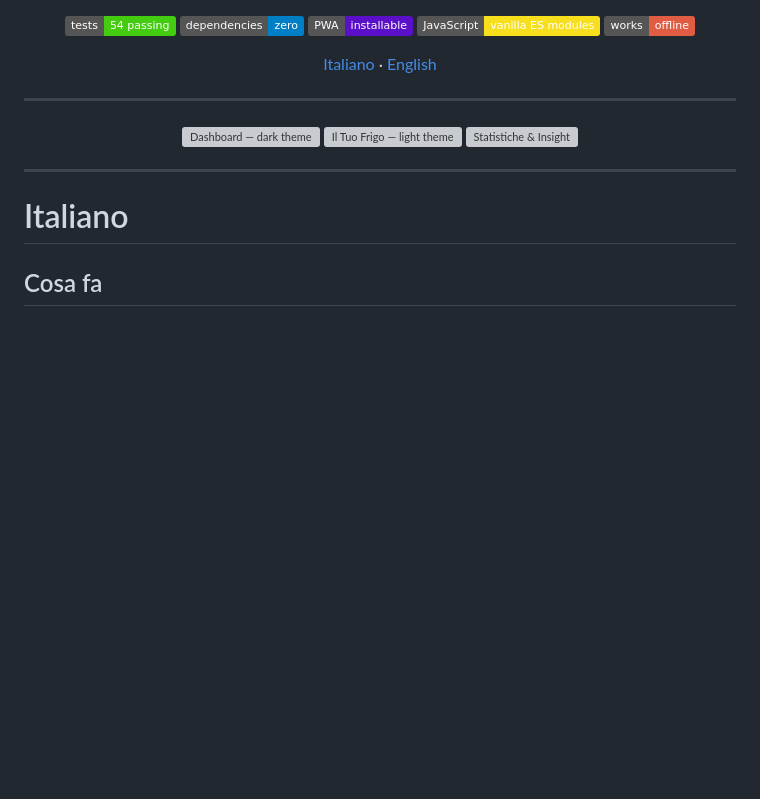
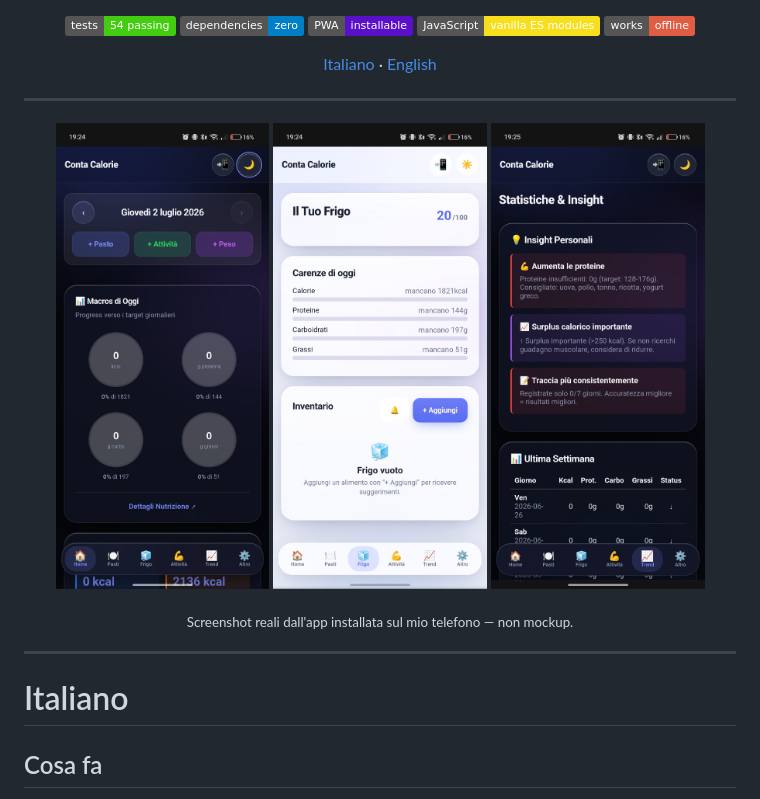
Before and after one commit to Moriconz/ContaCalorie, a Markdown page: README.md, the part around the change. Drawn GitHub-style; pictures changed too: docs/screenshots/dashboard-dark.jpg (added), docs/screenshots/fridge-light.jpg (added), docs/screenshots/stats-dark.jpg (added); badges without logos; blank space fills up the shorter version; grey boxes are pictures that could not be loaded.

```diff
--- a/README.md
+++ b/README.md
@@ -17,10 +17,12 @@
 ---
 
 <p align="center">
-  <img src="docs/screenshots/dashboard-dark.png" alt="Dashboard — dark theme" width="30%" />
-  <img src="docs/screenshots/fridge-light.png" alt="Il Tuo Frigo — light theme" width="30%" />
-  <img src="docs/screenshots/stats-dark.png" alt="Statistiche & Insight" width="30%" />
+  <img src="docs/screenshots/dashboard-dark.jpg" alt="Dashboard — dark theme" width="30%" />
+  <img src="docs/screenshots/fridge-light.jpg" alt="Il Tuo Frigo — light theme" width="30%" />
+  <img src="docs/screenshots/stats-dark.jpg" alt="Statistiche & Insight" width="30%" />
 </p>
+
+<p align="center"><sub>Screenshot reali dall'app installata sul mio telefono — non mockup.</sub></p>
 
 ---
 
```
Also changed, not shown: docs/screenshots/README.md (+9 -11 lines).
